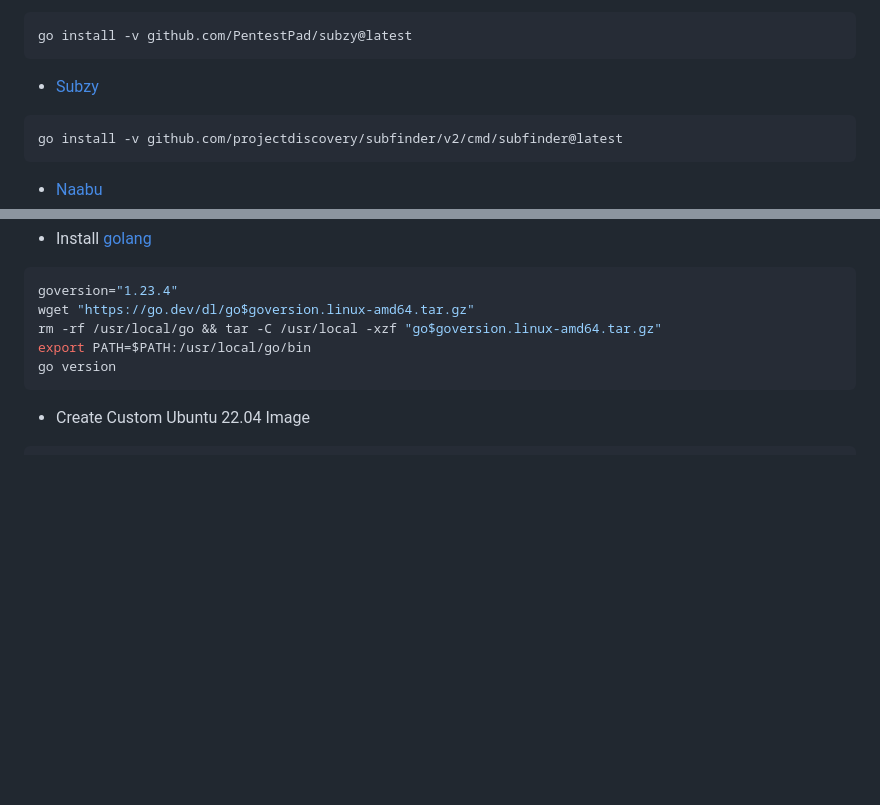
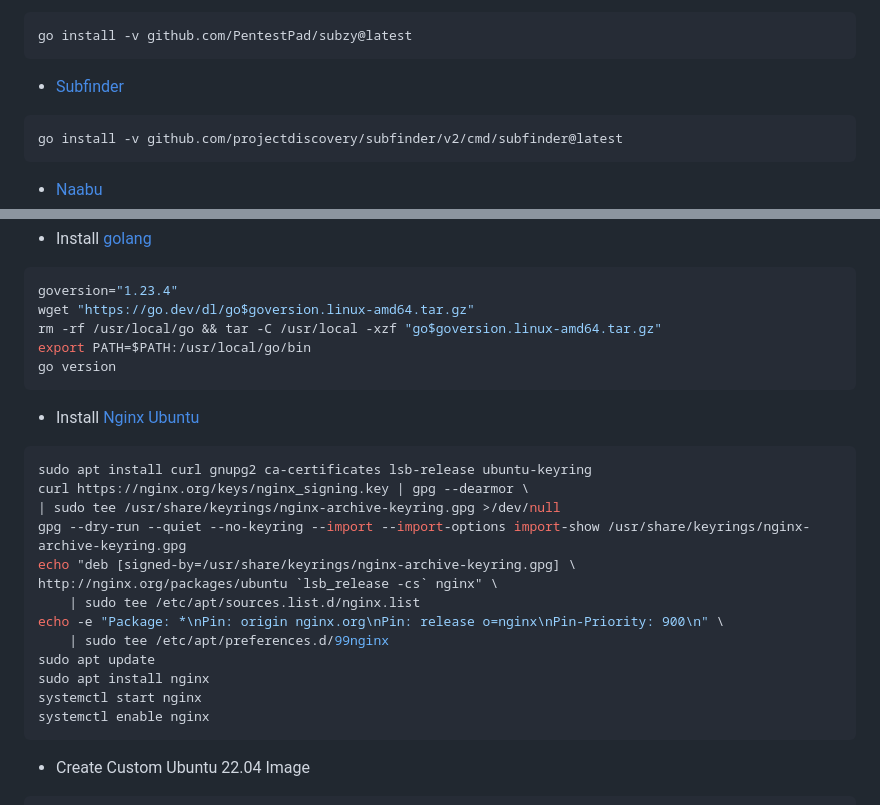
Before and after one commit to Vertrauensstellung/vertrauensstellung.github.io, a Markdown page: README.md, 2 parts joined by grey strips. GitHub-like rendering; blank space fills up the shorter version.

````diff
--- a/README.md
+++ b/README.md
@@ -29,7 +29,7 @@ go install -v github.com/projectdiscovery/httpx/cmd/httpx@latest
 go install -v github.com/PentestPad/subzy@latest
 ```
 
-- [Subzy](https://github.com/projectdiscovery/subfinder)
+- [Subfinder](https://github.com/projectdiscovery/subfinder)
 ```bash
 go install -v github.com/projectdiscovery/subfinder/v2/cmd/subfinder@latest
 ```
@@ -96,6 +96,23 @@ export PATH=$PATH:/usr/local/go/bin
 go version
 ```
 
+- Install [Nginx Ubuntu](https://docs.nginx.com/nginx/admin-guide/installing-nginx/installing-nginx-open-source/)
+```bash
+sudo apt install curl gnupg2 ca-certificates lsb-release ubuntu-keyring
+curl https://nginx.org/keys/nginx_signing.key | gpg --dearmor \
+| sudo tee /usr/share/keyrings/nginx-archive-keyring.gpg >/dev/null
+gpg --dry-run --quiet --no-keyring --import --import-options import-show /usr/share/keyrings/nginx-archive-keyring.gpg
+echo "deb [signed-by=/usr/share/keyrings/nginx-archive-keyring.gpg] \
+http://nginx.org/packages/ubuntu `lsb_release -cs` nginx" \
+    | sudo tee /etc/apt/sources.list.d/nginx.list
+echo -e "Package: *\nPin: origin nginx.org\nPin: release o=nginx\nPin-Priority: 900\n" \
+    | sudo tee /etc/apt/preferences.d/99nginx
+sudo apt update
+sudo apt install nginx
+systemctl start nginx
+systemctl enable nginx
+```
+
 - Create Custom Ubuntu 22.04 Image
 ```bash
 apt install p7zip wget xorisso -y
````
